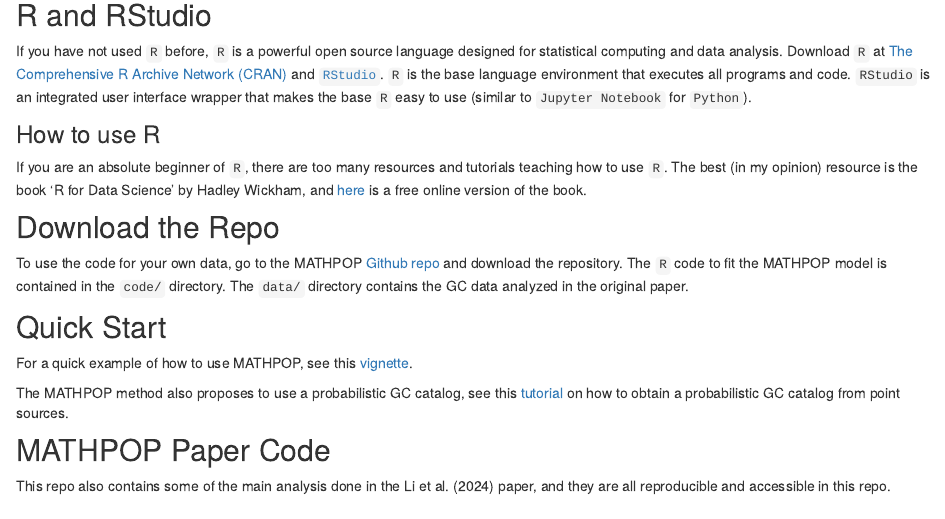
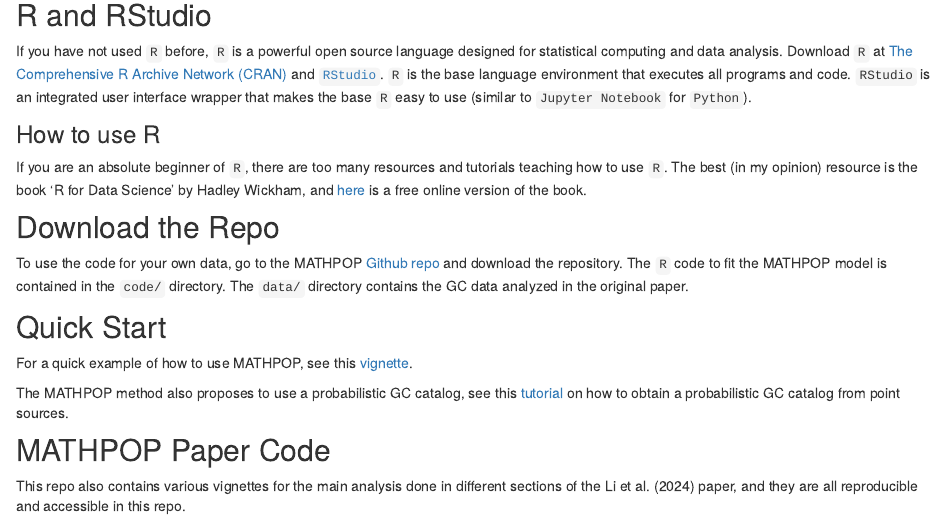
Before and after one commit to davidolohowski/MATHPOP, an R Markdown document (analysis/index.Rmd): the page in a window 1100 px wide, from 280 px down. Rendered offline with R 4.5, knitr and Pandoc, with nearby package versions; drawn as R Markdown's standard HTML page in place of the format the file asks for.

Commit message:
wflow_git_commit(all = T)

```diff
--- a/analysis/index.Rmd
+++ b/analysis/index.Rmd
@@ -32,4 +32,4 @@ The MATHPOP method also proposes to use a probabilistic GC catalog, see this [tu
 
 ## MATHPOP Paper Code
 
-This repo also contains some of the main analysis done in the Li et al. (2024) paper, and they are all reproducible and accessible in this repo.
+This repo also contains various vignettes for the main analysis done in different sections of the Li et al. (2024) paper, and they are all reproducible and accessible in this repo.
```
